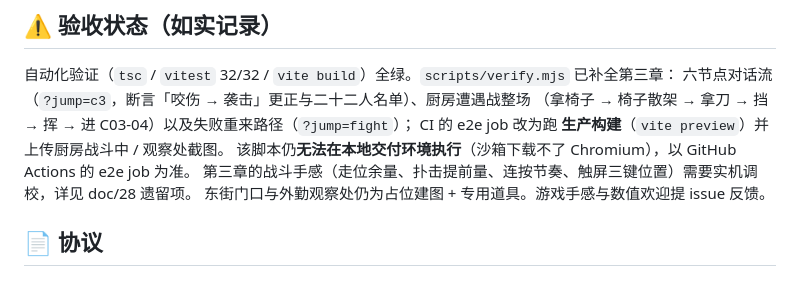
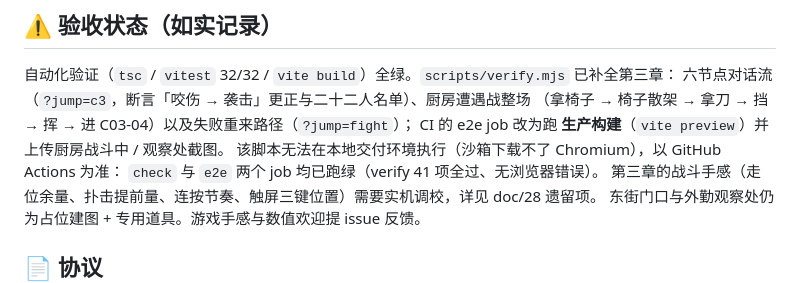
Before and after one commit to momoheal/Year-of-Z, a Markdown page: README.md, the part around the change. Rendered like a GitHub page.

```diff
--- a/README.md
+++ b/README.md
@@ -107,7 +107,8 @@ TypeScript · Vite 5 · three.js 0.169 · cannon-es · lucide（图标）· vite
 六节点对话流（`?jump=c3`，断言「咬伤 → 袭击」更正与二十二人名单）、厨房遭遇战整场
 （拿椅子 → 椅子散架 → 拿刀 → 挡 → 挥 → 进 C03-04）以及失败重来路径（`?jump=fight`）；
 CI 的 e2e job 改为跑 **生产构建**（`vite preview`）并上传厨房战斗中 / 观察处截图。
-该脚本仍**无法在本地交付环境执行**（沙箱下载不了 Chromium），以 GitHub Actions 的 e2e job 为准。
+该脚本无法在本地交付环境执行（沙箱下载不了 Chromium），以 GitHub Actions 为准：
+`check` 与 `e2e` 两个 job 均已跑绿（verify 41 项全过、无浏览器错误）。
 第三章的战斗手感（走位余量、扑击提前量、连按节奏、触屏三键位置）需要实机调校，详见 doc/28 遗留项。
 东街门口与外勤观察处仍为占位建图 + 专用道具。游戏手感与数值欢迎提 issue 反馈。
 
```
Also changed, not shown: doc/28-第三章Demo实施记录.md (+13 -0 lines).
